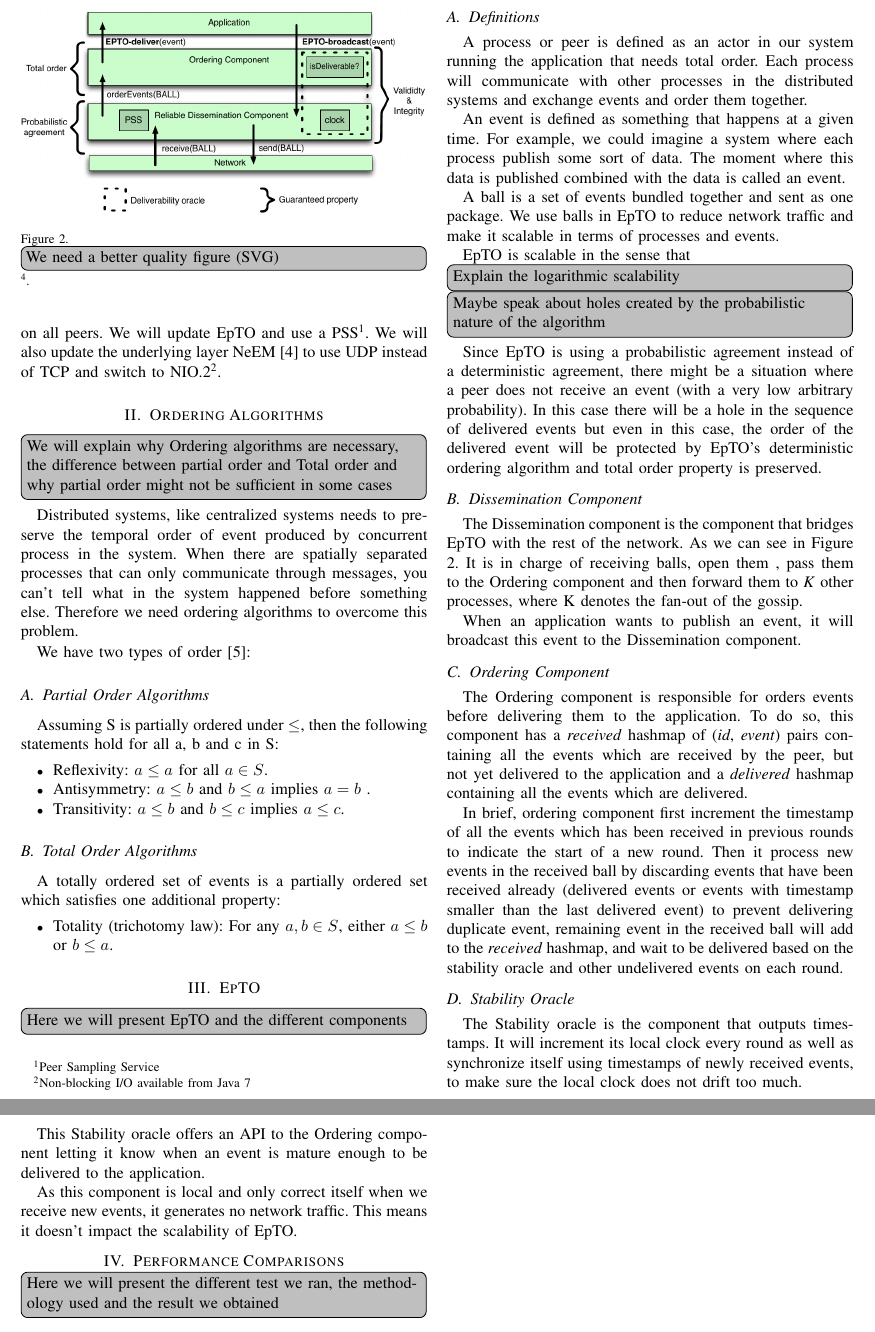
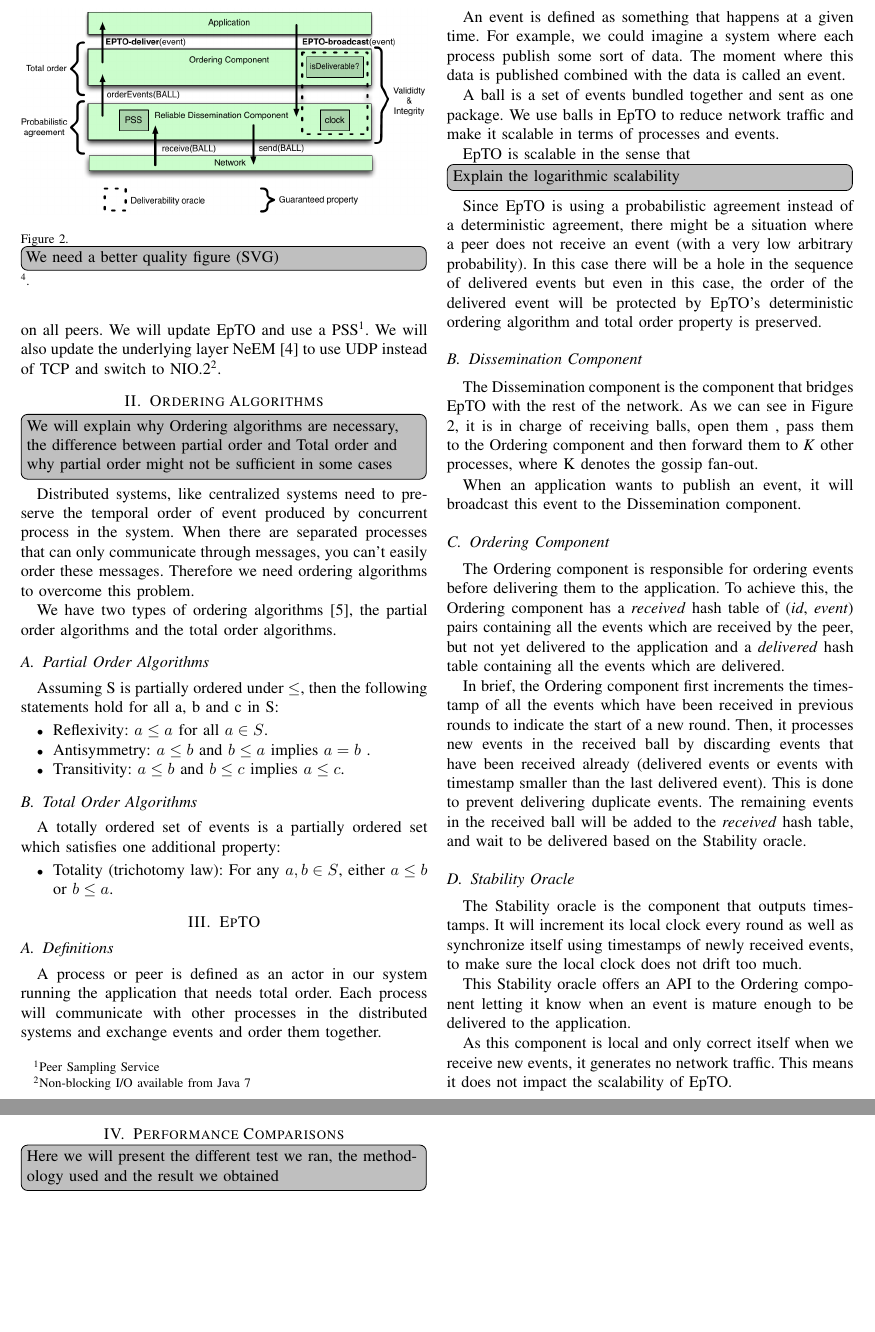
Before and after one commit to jocelynthode/EpTOTester, a LaTeX paper (report/paper.tex): two parts of pages 2 and 3 of 3, joined at a grey line, cut so that both start at the same text, the shorter picture padded with empty space. Compiled offline with pdfLaTeX.

Commit message:
Correct errors

```diff
--- a/report/paper.tex
+++ b/report/paper.tex
@@ -119,10 +119,10 @@ These tasks will be split in two tasks. The first task will assume that all peer
 \section{Ordering Algorithms}
 \todo[inline]{We will explain why Ordering algorithms are necessary, the difference between partial order and Total order and why partial order might not be sufficient in some cases}
 
-Distributed systems, like centralized systems needs to preserve the temporal order of event produced by concurrent process in the system. When there are spatially separated processes that can only communicate through messages, you can’t tell what in the system happened before something else.
+Distributed systems, like centralized systems need to preserve the temporal order of event produced by concurrent process in the system. When there are separated processes that can only communicate through messages, you can’t easily order these messages.
 Therefore we need ordering algorithms to overcome this problem.
 \par
-We have two types of order \autocite{lamport1978time}:
+We have two types of ordering algorithms \autocite{lamport1978time}, the partial order algorithms and the total order algorithms.
 \subsection{Partial Order Algorithms}
 Assuming S is partially ordered under $\leq$, then the following statements hold for all a, b and c in S:
 \begin{itemize}
@@ -138,7 +138,6 @@ A totally ordered set of events is a partially ordered set which satisfies one a
 \end{itemize}
 
 \section{EpTO}
-\todo[inline]{Here we will present EpTO and the different components}
 \begin{figure}
 	\includegraphics[width=\linewidth]{figures/epto-architecture.png}
 	\caption{\todo[inline]{We need a better quality figure (SVG)}\protect\footnotemark{}.}
@@ -153,25 +152,24 @@ A ball is a set of events bundled together and sent as one package. We use balls
 
 EpTO is scalable in the sense that \todo[inline]{Explain the logarithmic scalability}
 
-\todo[inline]{Maybe speak about holes created by the probabilistic nature of the algorithm}
 \par
 Since EpTO is using a probabilistic agreement instead of a deterministic agreement, there might be a situation where a peer does not receive an event (with a very low arbitrary probability). In this case there will be a hole in the sequence of delivered events but even in this case, the order of the delivered event will be protected by EpTO's deterministic ordering algorithm and total order property is preserved.
 \subsection{Dissemination Component}
-The Dissemination component is the component that bridges EpTO with the rest of the network. As we can see in Figure \ref*{fig:epto-architecture}. It is in charge of receiving balls, open them , pass them to the Ordering component and then forward them to \textit{K} other processes, where K denotes the fan-out of the gossip.
+The Dissemination component is the component that bridges EpTO with the rest of the network. As we can see in Figure \ref*{fig:epto-architecture}, it is in charge of receiving balls, open them , pass them to the Ordering component and then forward them to \textit{K} other processes, where K denotes the gossip fan-out.
 \par
 When an application wants to publish an event, it will broadcast this event to the Dissemination component.
 
 \subsection{Ordering Component}
-The Ordering component is responsible for orders events before delivering them to the application.
-To do so, this component has a \textit{received} hashmap of (\textit{id}, \textit{event}) pairs containing all the events which are received by the peer, but not yet delivered to the application and a \textit{delivered} hashmap containing all the events which are delivered.
+The Ordering component is responsible for ordering events before delivering them to the application.
+To achieve this, the Ordering component has a \textit{received} hash table of (\textit{id}, \textit{event}) pairs containing all the events which are received by the peer, but not yet delivered to the application and a \textit{delivered} hash table containing all the events which are delivered.
 \par
-In brief, ordering component first increment the timestamp of all the events which has been received in previous rounds to indicate the start of a new round. Then it process new events in the received ball by discarding events that have been received already (delivered events or events with timestamp smaller than the last delivered event) to prevent delivering duplicate event, remaining event in the received ball will add to the \textit{received} hashmap, and wait to be delivered based on the stability oracle and other undelivered events on each round.
+In brief, the Ordering component first increments the timestamp of all the events which have been received in previous rounds to indicate the start of a new round. Then, it processes new events in the received ball by discarding events that have been received already (delivered events or events with timestamp smaller than the last delivered event). This is done to prevent delivering duplicate events. The remaining events in the received ball will be added to the \textit{received} hash table, and wait to be delivered based on the Stability oracle.
 \subsection{Stability Oracle}
 The Stability oracle is the component that outputs timestamps. It will increment its local clock every round as well as synchronize itself using timestamps of newly received events, to make sure the local clock does not drift too much.
 \par
 This Stability oracle offers an API to the Ordering component letting it know when an event is mature enough to be delivered to the application.
 \par
-As this component is local and only correct itself when we receive new events, it generates no network traffic. This means it doesn't impact the scalability of EpTO.
+As this component is local and only correct itself when we receive new events, it generates no network traffic. This means it does not impact the scalability of EpTO.
 \section{Performance Comparisons}
 \todo[inline]{Here we will present the different test we ran, the methodology used and the result we obtained}
 \subsection{Methodology}
```
Also changed, not shown: report/paper.pdf, report/paper.tex (2 more changed lines).
